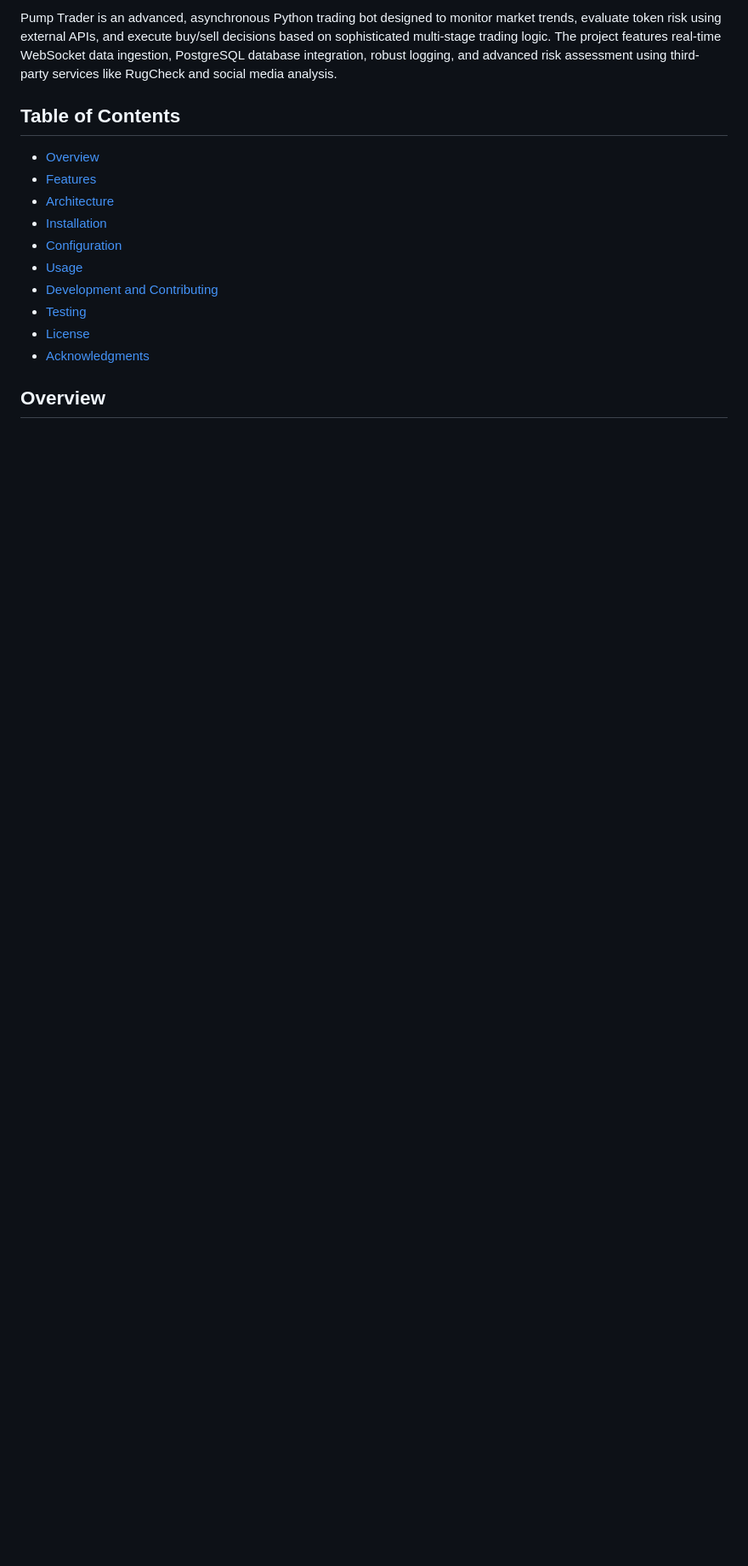
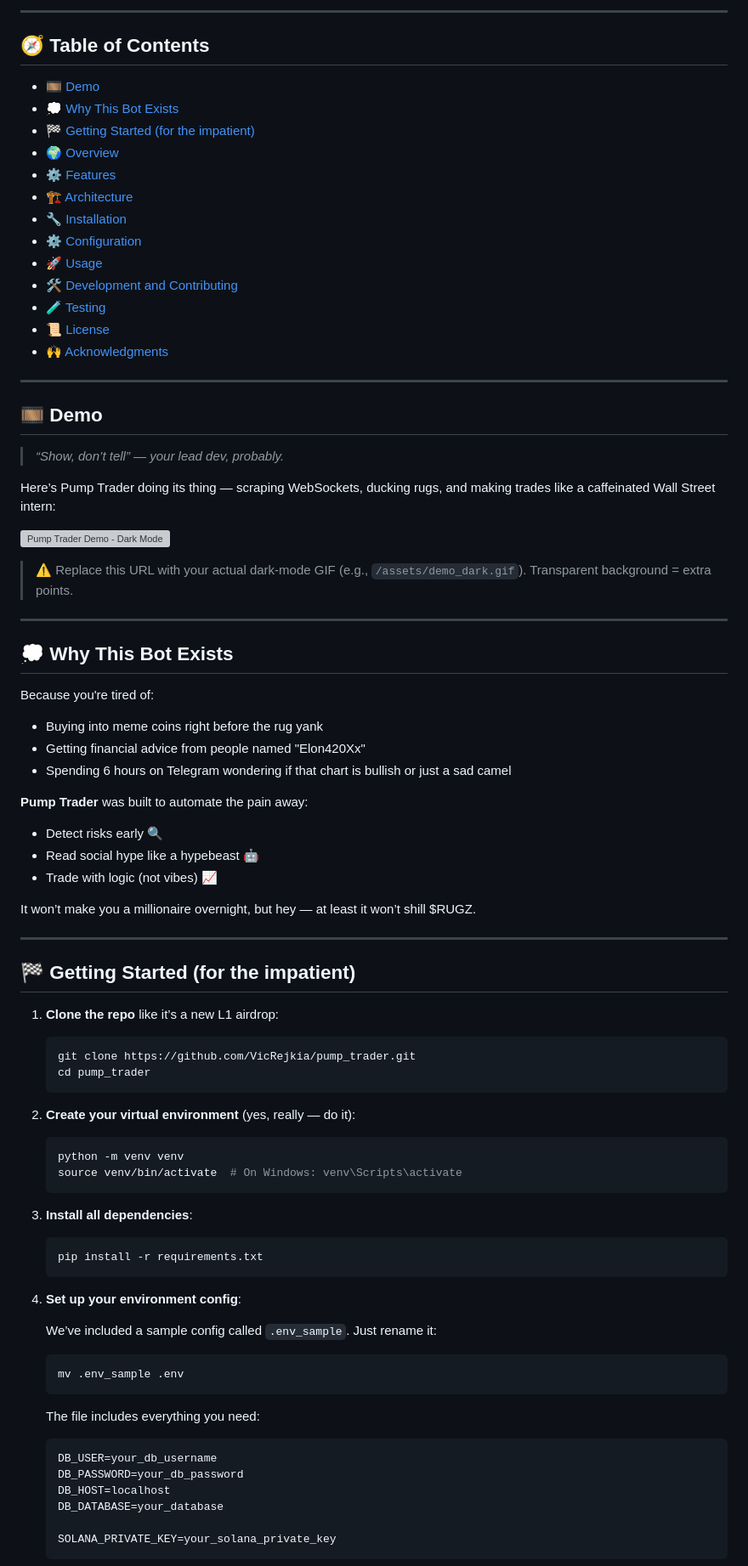
Before and after one commit to VicRejkia/pump_trader, a Markdown page: README.md, the part around the change printed below. Shown: that part at 85% size. GitHub-like rendering; blank space fills up the shorter version; grey boxes are pictures that could not be loaded.

````diff
--- a/README.md
+++ b/README.md
@@ -29,17 +13,91 @@
 
-Pump Trader is an advanced, asynchronous Python trading bot designed to monitor market trends, evaluate token risk using external APIs, and execute buy/sell decisions based on sophisticated multi-stage trading logic. The project features real-time WebSocket data ingestion, PostgreSQL database integration, robust logging, and advanced risk assessment using third-party services like RugCheck and social media analysis.
+---
 
-## Table of Contents
+## 🧭 Table of Contents
 
-- [Overview](#overview)
-- [Features](#features)
-- [Architecture](#architecture)
-- [Installation](#installation)
-- [Configuration](#configuration)
-- [Usage](#usage)
-- [Development and Contributing](#development-and-contributing)
-- [Testing](#testing)
-- [License](#license)
-- [Acknowledgments](#acknowledgments)
+- [🎞️ Demo](#️demo)
+- [💭 Why This Bot Exists](#-why-this-bot-exists)
+- [🏁 Getting Started (for the impatient)](#-getting-started-for-the-impatient)
+- [🌍 Overview](#-overview)
+- [⚙️ Features](#️features)
+- [🏗️ Architecture](#️architecture)
+- [🔧 Installation](#-installation)
+- [⚙️ Configuration](#️configuration)
+- [🚀 Usage](#-usage)
+- [🛠️ Development and Contributing](#️development-and-contributing)
+- [🧪 Testing](#-testing)
+- [📜 License](#-license)
+- [🙌 Acknowledgments](#-acknowledgments)
 
-## Overview
+---
+
+## 🎞️ Demo
+
+> *“Show, don’t tell” — your lead dev, probably.*
+
+Here’s Pump Trader doing its thing — scraping WebSockets, ducking rugs, and making trades like a caffeinated Wall Street intern:
+
+![Pump Trader Demo - Dark Mode](https://github.com/yourusername/pump-trader/blob/main/assets/demo_dark.gif)
+
+> ⚠️ Replace this URL with your actual dark-mode GIF (e.g., `/assets/demo_dark.gif`). Transparent background = extra points.
+
+---
+
+## 💭 Why This Bot Exists
+
+Because you're tired of:
+
+- Buying into meme coins right before the rug yank
+- Getting financial advice from people named "Elon420Xx"
+- Spending 6 hours on Telegram wondering if that chart is bullish or just a sad camel
+
+**Pump Trader** was built to automate the pain away:
+- Detect risks early 🔍
+- Read social hype like a hypebeast 🤖
+- Trade with logic (not vibes) 📈
+
+It won’t make you a millionaire overnight, but hey — at least it won’t shill $RUGZ.
+
+---
+
+## 🏁 Getting Started (for the impatient)
+
+1. **Clone the repo** like it’s a new L1 airdrop:
+
+    ```bash
+    git clone https://github.com/VicRejkia/pump_trader.git
+    cd pump_trader
+    ```
+
+2. **Create your virtual environment** (yes, really — do it):
+
+    ```bash
+    python -m venv venv
+    source venv/bin/activate  # On Windows: venv\Scripts\activate
+    ```
+
+3. **Install all dependencies**:
+
+    ```bash
+    pip install -r requirements.txt
+    ```
+
+4. **Set up your environment config**:
+
+    We’ve included a sample config called `.env_sample`. Just rename it:
+
+    ```bash
+    mv .env_sample .env
+    ```
+
+    The file includes everything you need:
+
+    ```ini
+    DB_USER=your_db_username
+    DB_PASSWORD=your_db_password
+    DB_HOST=localhost
+    DB_DATABASE=your_database
+
+    SOLANA_PRIVATE_KEY=your_solana_private_key
+    ```
+
````
Also changed, not shown: other parts of README.md (+117 -118 lines).
